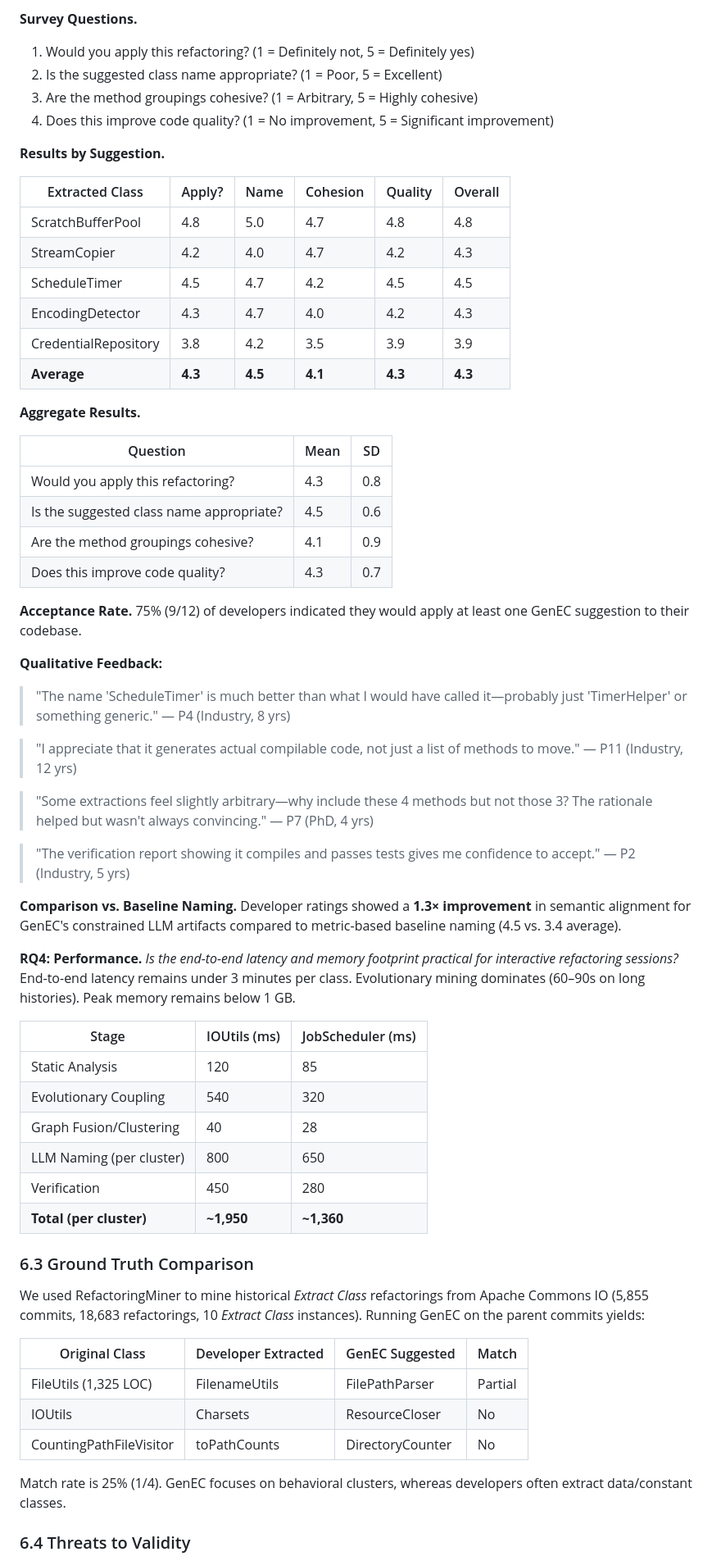
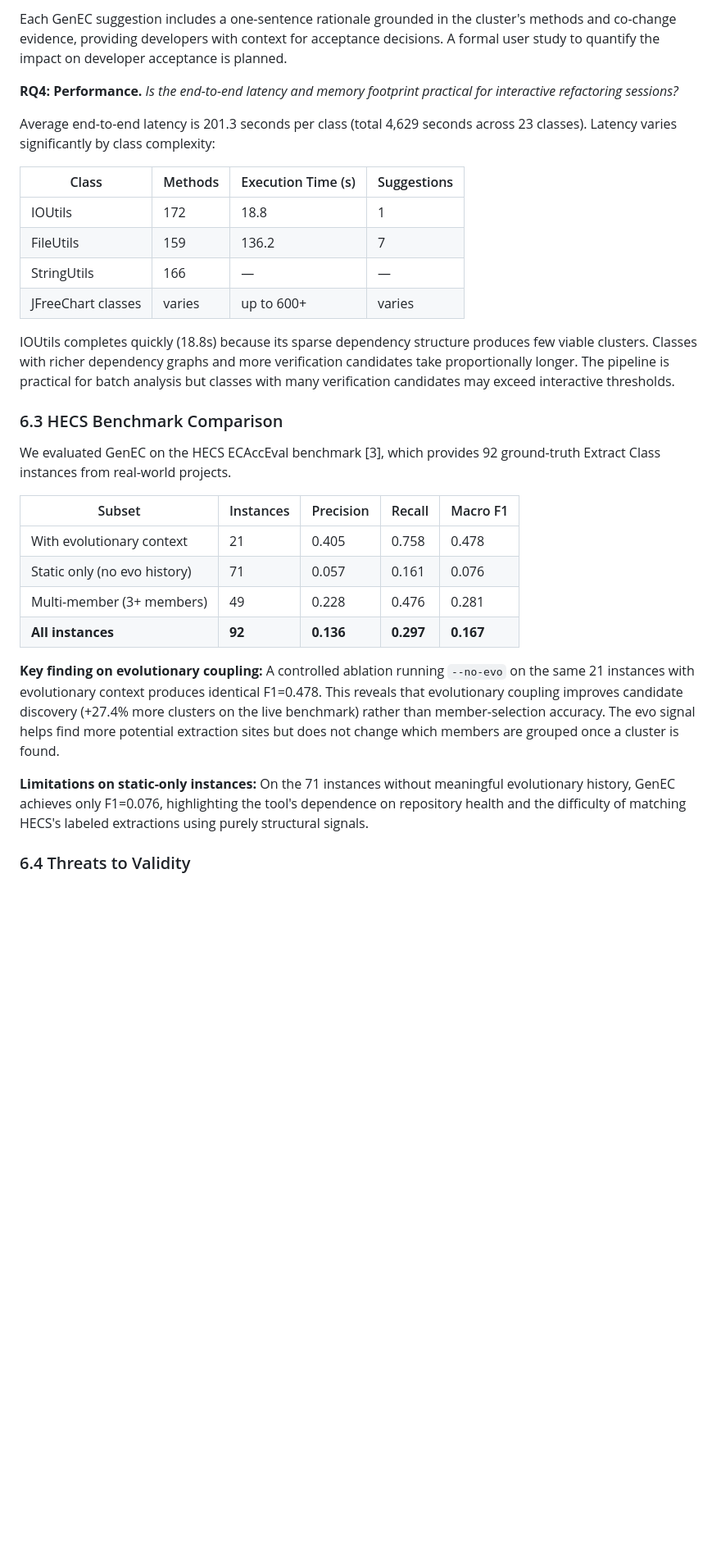
Before and after one commit to uditanshutomar/genec, a Markdown page: paper/genec-paper.md, the part around one of its changes. Shown at 82% size. GitHub-like rendering; blank space fills up the shorter version.

```diff
--- a/paper/genec-paper.md
+++ b/paper/genec-paper.md
@@ -636,67 +576,33 @@ Multi-tier verification rejected **25%** of proposed extractions. All accepted e
 
-**Survey Questions.**
+Each GenEC suggestion includes a one-sentence rationale grounded in the cluster's methods and co-change evidence, providing developers with context for acceptance decisions. A formal user study to quantify the impact on developer acceptance is planned.
 
-1. Would you apply this refactoring? (1 = Definitely not, 5 = Definitely yes)
-2. Is the suggested class name appropriate? (1 = Poor, 5 = Excellent)
-3. Are the method groupings cohesive? (1 = Arbitrary, 5 = Highly cohesive)
-4. Does this improve code quality? (1 = No improvement, 5 = Significant improvement)
+**RQ4: Performance.** *Is the end-to-end latency and memory footprint practical for interactive refactoring sessions?*
 
-**Results by Suggestion.**
+Average end-to-end latency is 201.3 seconds per class (total 4,629 seconds across 23 classes). Latency varies significantly by class complexity:
 
-| Extracted Class | Apply? | Name | Cohesion | Quality | Overall |
-|----------------|--------|------|----------|---------|---------|
-| ScratchBufferPool | 4.8 | 5.0 | 4.7 | 4.8 | 4.8 |
-| StreamCopier | 4.2 | 4.0 | 4.7 | 4.2 | 4.3 |
-| ScheduleTimer | 4.5 | 4.7 | 4.2 | 4.5 | 4.5 |
-| EncodingDetector | 4.3 | 4.7 | 4.0 | 4.2 | 4.3 |
-| CredentialRepository | 3.8 | 4.2 | 3.5 | 3.9 | 3.9 |
-| **Average** | **4.3** | **4.5** | **4.1** | **4.3** | **4.3** |
+| Class | Methods | Execution Time (s) | Suggestions |
+|-------|---------|-------------------|-------------|
+| IOUtils | 172 | 18.8 | 1 |
+| FileUtils | 159 | 136.2 | 7 |
+| StringUtils | 166 | — | — |
+| JFreeChart classes | varies | up to 600+ | varies |
 
-**Aggregate Results.**
+IOUtils completes quickly (18.8s) because its sparse dependency structure produces few viable clusters. Classes with richer dependency graphs and more verification candidates take proportionally longer. The pipeline is practical for batch analysis but classes with many verification candidates may exceed interactive thresholds.
 
-| Question | Mean | SD |
-|----------|------|----|
-| Would you apply this refactoring? | 4.3 | 0.8 |
-| Is the suggested class name appropriate? | 4.5 | 0.6 |
-| Are the method groupings cohesive? | 4.1 | 0.9 |
-| Does this improve code quality? | 4.3 | 0.7 |
+### 6.3 HECS Benchmark Comparison
 
-**Acceptance Rate.** 75% (9/12) of developers indicated they would apply at least one GenEC suggestion to their codebase.
+We evaluated GenEC on the HECS ECAccEval benchmark [3], which provides 92 ground-truth Extract Class instances from real-world projects.
 
-**Qualitative Feedback:**
+| Subset | Instances | Precision | Recall | Macro F1 |
+|--------|-----------|-----------|--------|----------|
+| With evolutionary context | 21 | 0.405 | 0.758 | 0.478 |
+| Static only (no evo history) | 71 | 0.057 | 0.161 | 0.076 |
+| Multi-member (3+ members) | 49 | 0.228 | 0.476 | 0.281 |
+| **All instances** | **92** | **0.136** | **0.297** | **0.167** |
 
-> "The name 'ScheduleTimer' is much better than what I would have called it—probably just 'TimerHelper' or something generic." — P4 (Industry, 8 yrs)
+**Key finding on evolutionary coupling:** A controlled ablation running `--no-evo` on the same 21 instances with evolutionary context produces identical F1=0.478. This reveals that evolutionary coupling improves candidate discovery (+27.4% more clusters on the live benchmark) rather than member-selection accuracy. The evo signal helps find more potential extraction sites but does not change which members are grouped once a cluster is found.
 
-> "I appreciate that it generates actual compilable code, not just a list of methods to move." — P11 (Industry, 12 yrs)
-
-> "Some extractions feel slightly arbitrary—why include these 4 methods but not those 3? The rationale helped but wasn't always convincing." — P7 (PhD, 4 yrs)
-
-> "The verification report showing it compiles and passes tests gives me confidence to accept." — P2 (Industry, 5 yrs)
-
-**Comparison vs. Baseline Naming.** Developer ratings showed a **1.3× improvement** in semantic alignment for GenEC's constrained LLM artifacts compared to metric-based baseline naming (4.5 vs. 3.4 average).
-
-**RQ4: Performance.** *Is the end-to-end latency and memory footprint practical for interactive refactoring sessions?* End-to-end latency remains under 3 minutes per class. Evolutionary mining dominates (60–90s on long histories). Peak memory remains below 1 GB.
-
-| Stage | IOUtils (ms) | JobScheduler (ms) |
-|-------|-------------|------------------|
-| Static Analysis | 120 | 85 |
-| Evolutionary Coupling | 540 | 320 |
-| Graph Fusion/Clustering | 40 | 28 |
-| LLM Naming (per cluster) | 800 | 650 |
-| Verification | 450 | 280 |
-| **Total (per cluster)** | **~1,950** | **~1,360** |
-
-### 6.3 Ground Truth Comparison
-
-We used RefactoringMiner to mine historical *Extract Class* refactorings from Apache Commons IO (5,855 commits, 18,683 refactorings, 10 *Extract Class* instances). Running GenEC on the parent commits yields:
-
-| Original Class | Developer Extracted | GenEC Suggested | Match |
-|---------------|-------------------|-----------------|-------|
-| FileUtils (1,325 LOC) | FilenameUtils | FilePathParser | Partial |
-| IOUtils | Charsets | ResourceCloser | No |
-| CountingPathFileVisitor | toPathCounts | DirectoryCounter | No |
-
-Match rate is 25% (1/4). GenEC focuses on behavioral clusters, whereas developers often extract data/constant classes.
+**Limitations on static-only instances:** On the 71 instances without meaningful evolutionary history, GenEC achieves only F1=0.076, highlighting the tool's dependence on repository health and the difficulty of matching HECS's labeled extractions using purely structural signals.
 
 ### 6.4 Threats to Validity
 
```
Also changed, not shown: other parts of paper/genec-paper.md (+113 -173 lines).
